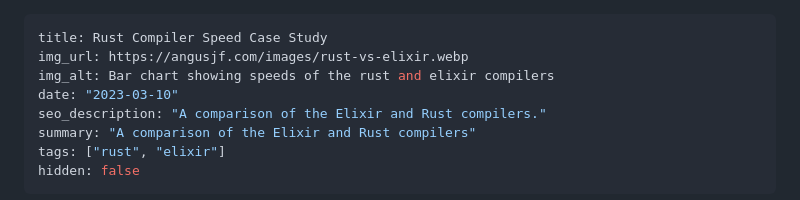
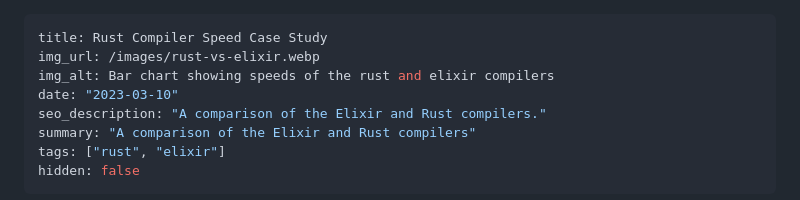
Before and after one commit to angusjf/angusjf, a Markdown page: content/blog/elixir-vs-rust-compilers.md, the part around the change. Rendered like a GitHub page.

Commit message:
better image path

```diff
--- a/content/blog/elixir-vs-rust-compilers.md
+++ b/content/blog/elixir-vs-rust-compilers.md
@@ -1,6 +1,6 @@
 ---
 title: Rust Compiler Speed Case Study
-img_url: https://angusjf.com/images/rust-vs-elixir.webp
+img_url: /images/rust-vs-elixir.webp
 img_alt: Bar chart showing speeds of the rust and elixir compilers
 date: "2023-03-10"
 seo_description: "A comparison of the Elixir and Rust compilers."
```
